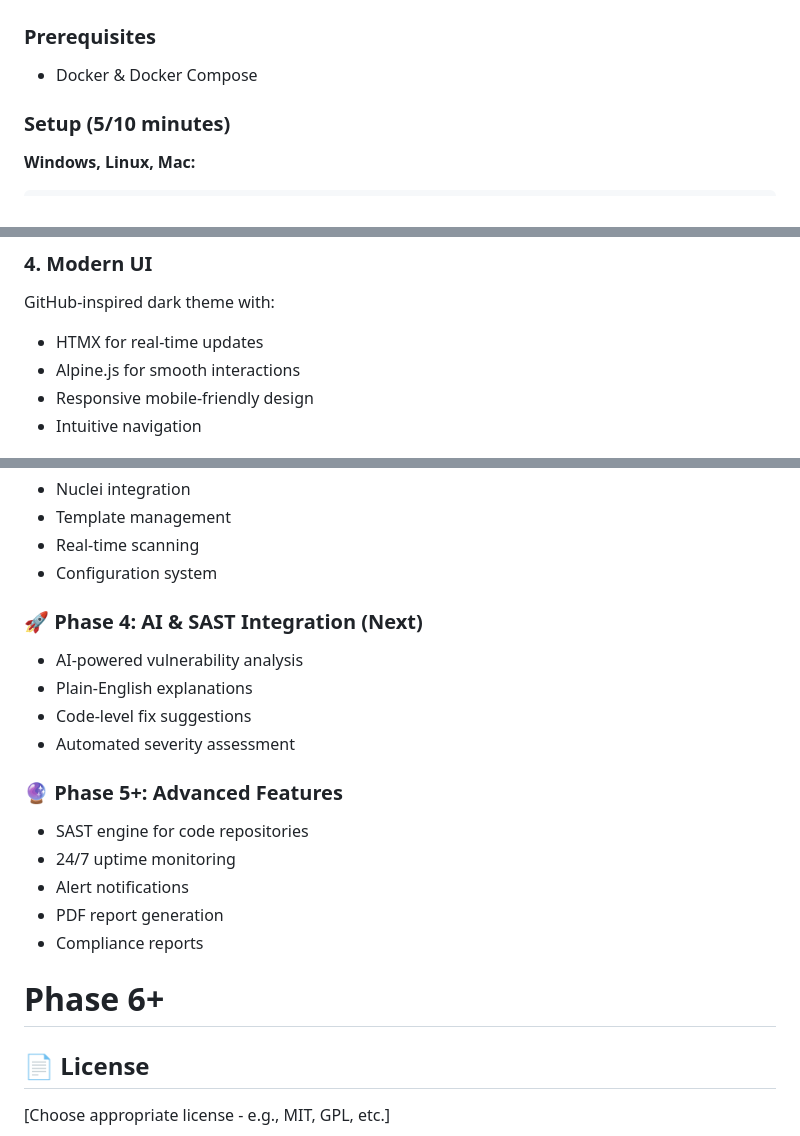
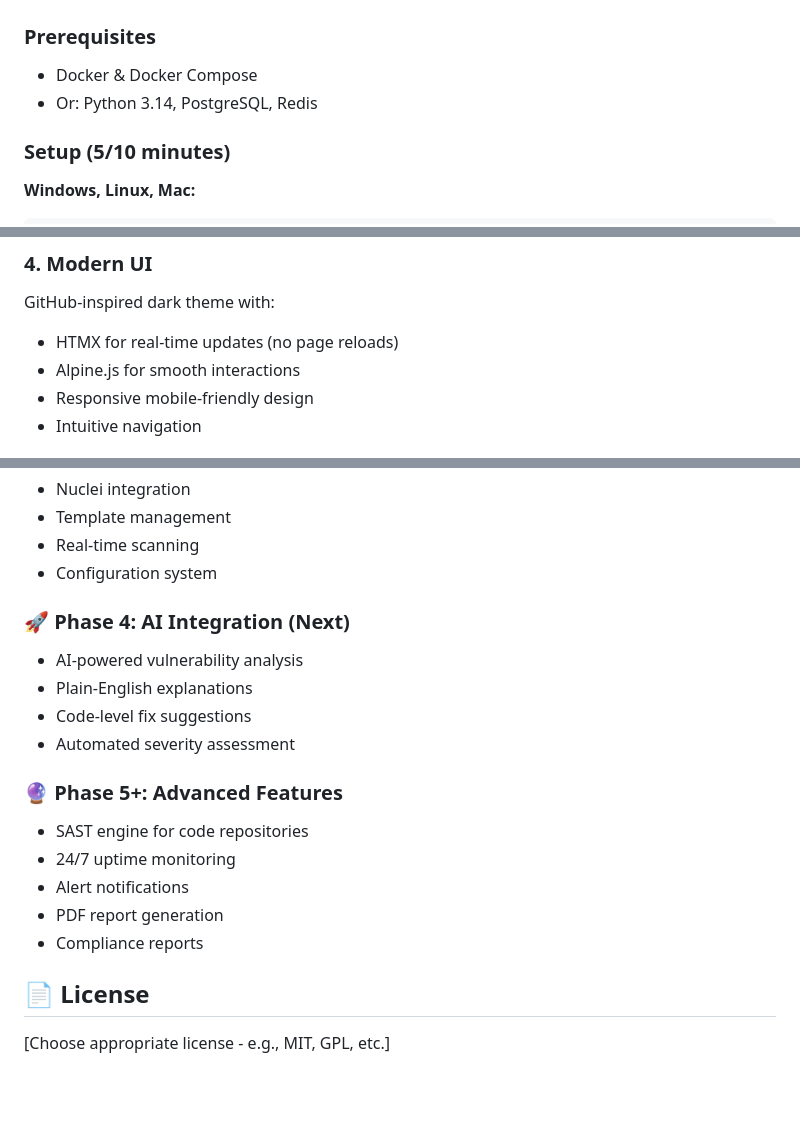
Before and after one commit to V0ightt/VulnAssesor, a Markdown page: README.md, 3 parts joined by grey strips. Rendered like a GitHub page; blank space fills up the shorter version.

```diff
--- a/README.md
+++ b/README.md
@@ -29,6 +29,7 @@
 
 ### Prerequisites
 - Docker & Docker Compose
+- Or: Python 3.14, PostgreSQL, Redis
 
 ### Setup (5/10 minutes)
 
@@ -74,7 +75,7 @@ Adjust Nuclei settings without touching code:
 
 ### 4. Modern UI
 GitHub-inspired dark theme with:
-- HTMX for real-time updates
+- HTMX for real-time updates (no page reloads)
 - Alpine.js for smooth interactions
 - Responsive mobile-friendly design
 - Intuitive navigation
@@ -155,7 +157,7 @@ This project is now ready for contributions!
 - Real-time scanning
 - Configuration system
 
-### 🚀 Phase 4: AI & SAST Integration (Next)
+### 🚀 Phase 4: AI Integration (Next)
 - AI-powered vulnerability analysis
 - Plain-English explanations
 - Code-level fix suggestions
@@ -168,7 +170,6 @@ This project is now ready for contributions!
 - PDF report generation
 - Compliance reports
 
-# Phase 6+
 ## 📄 License
 
 [Choose appropriate license - e.g., MIT, GPL, etc.]
```
Also changed, not shown: other parts of README.md (+8 -6 lines).
